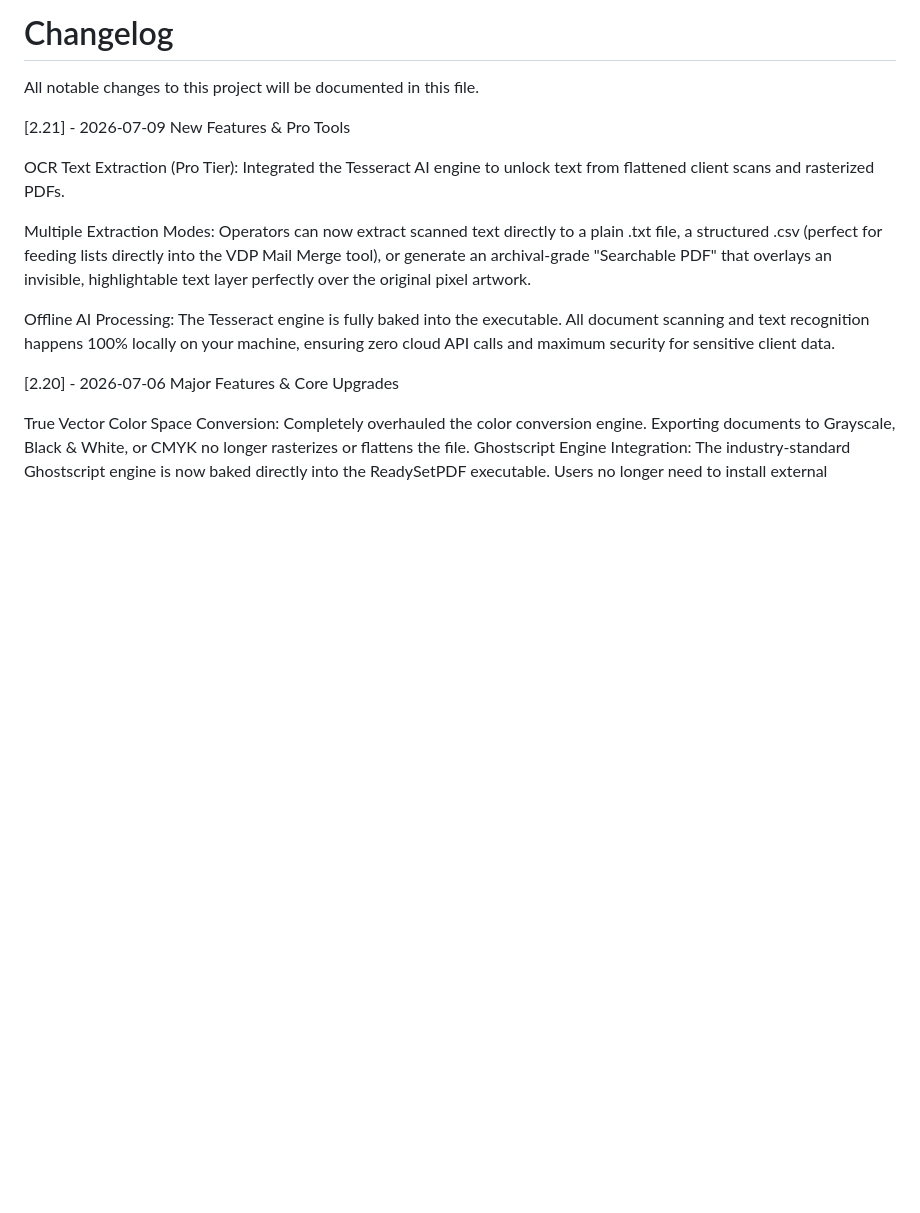
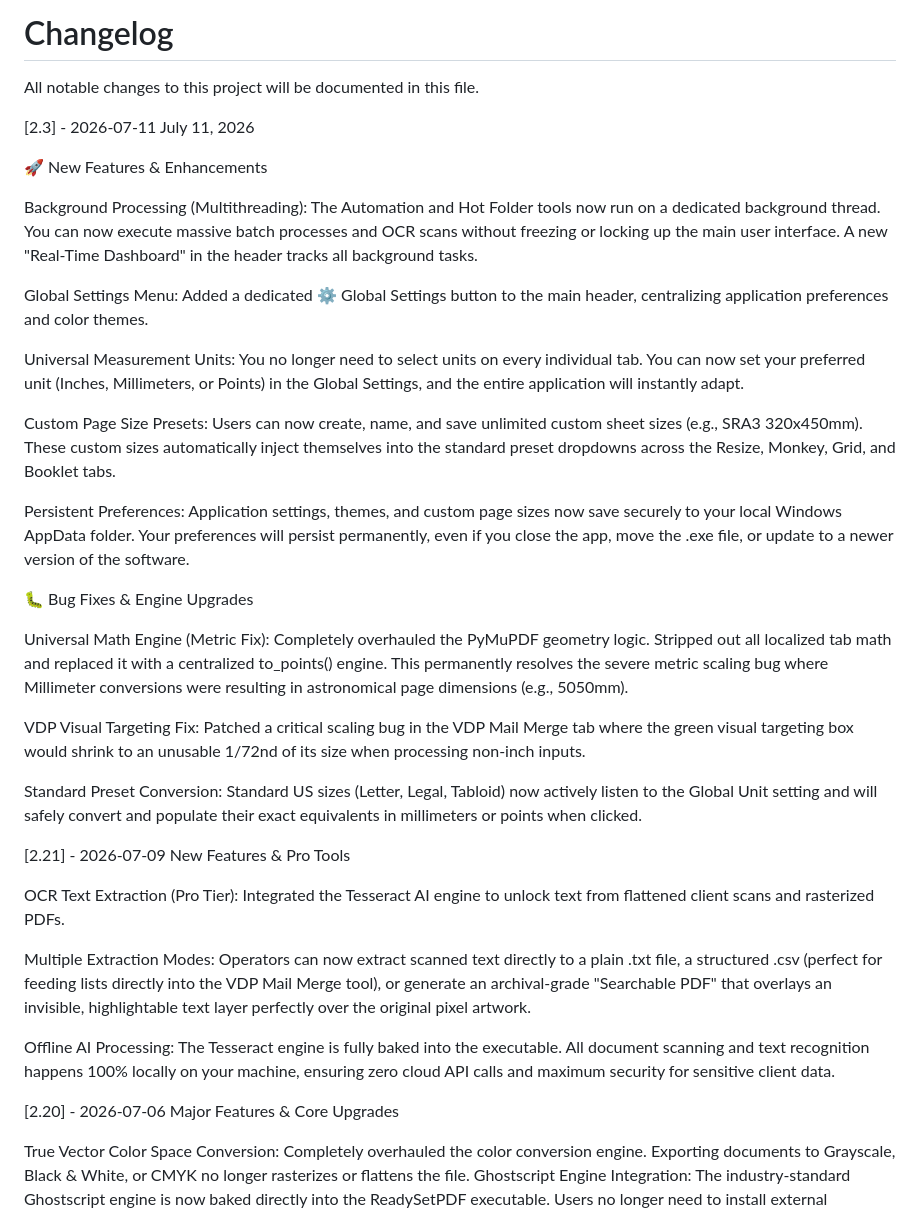
Before and after one commit to pacnwtexan2112/ReadySetPDF, a Markdown page: changelog.md, the part around the change. Drawn GitHub-style; blank space fills up the shorter version.

Commit message:
Update changelog for version 2.3 release
Documented notable changes including new features like background processing, global settings menu, and custom page size presets, along with bug fixes related to metric scaling and visual targeting.

```diff
--- a/changelog.md
+++ b/changelog.md
@@ -1,6 +1,28 @@
 # Changelog
 
 All notable changes to this project will be documented in this file.
+
+[2.3] - 2026-07-11 July 11, 2026
+
+🚀 New Features & Enhancements
+
+Background Processing (Multithreading): The Automation and Hot Folder tools now run on a dedicated background thread. You can now execute massive batch processes and OCR scans without freezing or locking up the main user interface. A new "Real-Time Dashboard" in the header tracks all background tasks.
+
+Global Settings Menu: Added a dedicated ⚙️ Global Settings button to the main header, centralizing application preferences and color themes.
+
+Universal Measurement Units: You no longer need to select units on every individual tab. You can now set your preferred unit (Inches, Millimeters, or Points) in the Global Settings, and the entire application will instantly adapt.
+
+Custom Page Size Presets: Users can now create, name, and save unlimited custom sheet sizes (e.g., SRA3 320x450mm). These custom sizes automatically inject themselves into the standard preset dropdowns across the Resize, Monkey, Grid, and Booklet tabs.
+
+Persistent Preferences: Application settings, themes, and custom page sizes now save securely to your local Windows AppData folder. Your preferences will persist permanently, even if you close the app, move the .exe file, or update to a newer version of the software.
+
+🐛 Bug Fixes & Engine Upgrades
+
+Universal Math Engine (Metric Fix): Completely overhauled the PyMuPDF geometry logic. Stripped out all localized tab math and replaced it with a centralized to_points() engine. This permanently resolves the severe metric scaling bug where Millimeter conversions were resulting in astronomical page dimensions (e.g., 5050mm).
+
+VDP Visual Targeting Fix: Patched a critical scaling bug in the VDP Mail Merge tab where the green visual targeting box would shrink to an unusable 1/72nd of its size when processing non-inch inputs.
+
+Standard Preset Conversion: Standard US sizes (Letter, Legal, Tabloid) now actively listen to the Global Unit setting and will safely convert and populate their exact equivalents in millimeters or points when clicked.
 
 [2.21] - 2026-07-09
 New Features & Pro Tools
```
